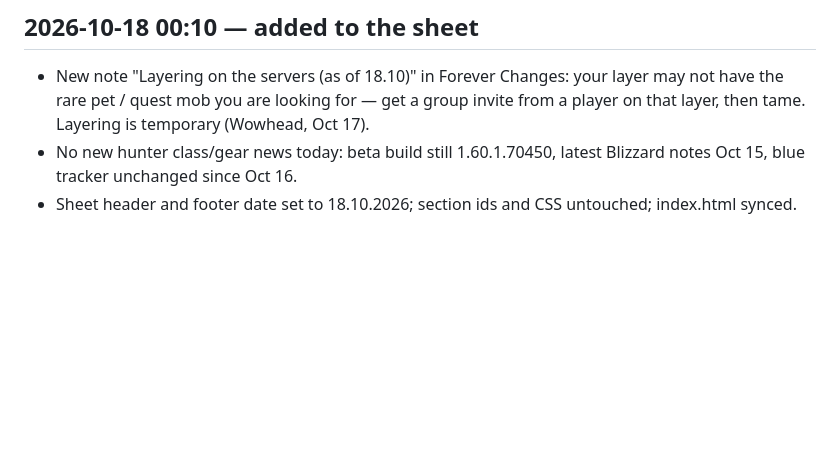
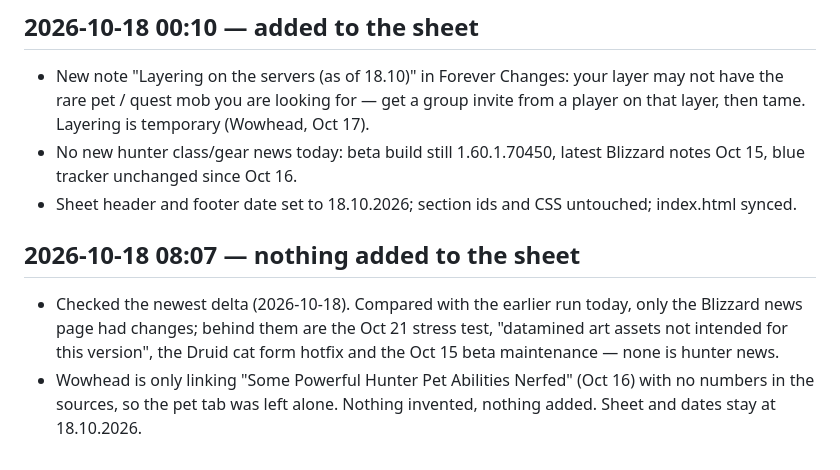
Before and after one commit to RGX78/wow-forever-hunter, a Markdown page: RAPORTY.md, the part around the change. Drawn GitHub-style; blank space fills up the shorter version.

Commit message:
digest(VPS): 18.10 run 2 — no new hunter news, log only

```diff
--- a/RAPORTY.md
+++ b/RAPORTY.md
@@ -128,3 +128,7 @@ Entries appear here when the server adds something to the sheet.
 - New note "Layering on the servers (as of 18.10)" in Forever Changes: your layer may not have the rare pet / quest mob you are looking for — get a group invite from a player on that layer, then tame. Layering is temporary (Wowhead, Oct 17).
 - No new hunter class/gear news today: beta build still 1.60.1.70450, latest Blizzard notes Oct 15, blue tracker unchanged since Oct 16.
 - Sheet header and footer date set to 18.10.2026; section ids and CSS untouched; index.html synced.
+
+## 2026-10-18 08:07 — nothing added to the sheet
+- Checked the newest delta (2026-10-18). Compared with the earlier run today, only the Blizzard news page had changes; behind them are the Oct 21 stress test, "datamined art assets not intended for this version", the Druid cat form hotfix and the Oct 15 beta maintenance — none is hunter news.
+- Wowhead is only linking "Some Powerful Hunter Pet Abilities Nerfed" (Oct 16) with no numbers in the sources, so the pet tab was left alone. Nothing invented, nothing added. Sheet and dates stay at 18.10.2026.
```
Also changed, not shown: NEWSY.md (+2 -0 lines).
